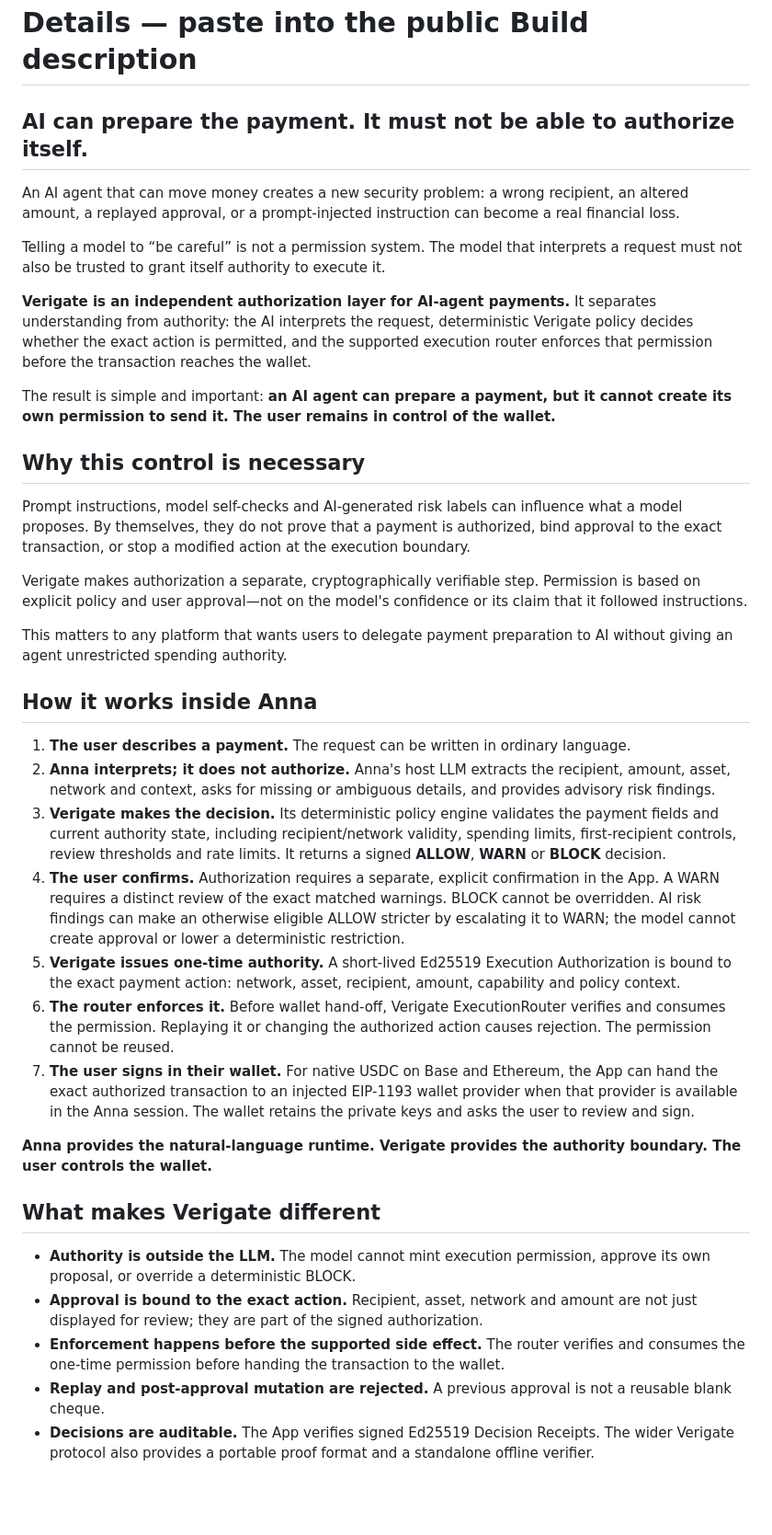
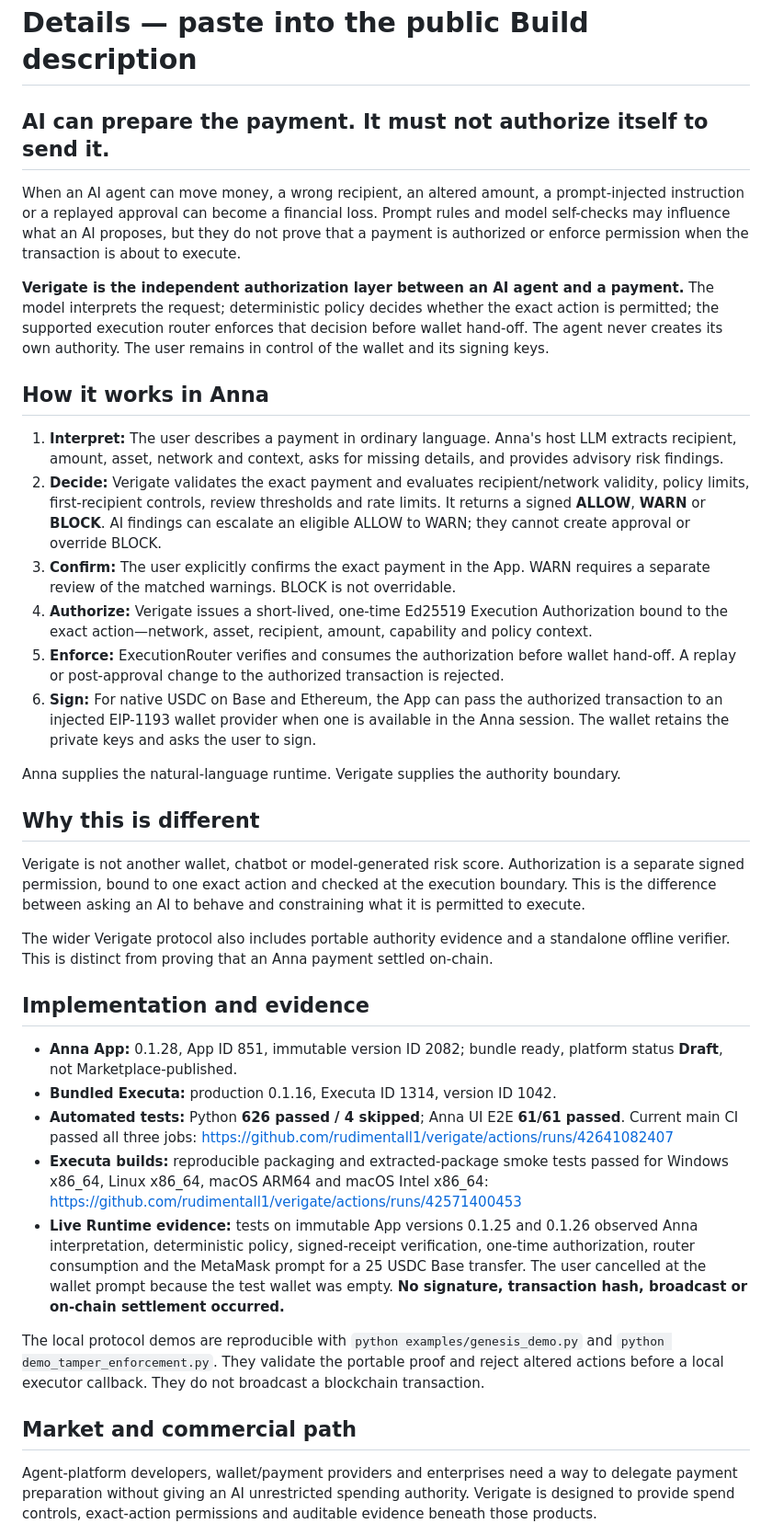
Before and after one commit to rudimentall1/verigate, a Markdown page: submissions/dorahacks/BUILD-50393.md, the part around one of its changes. Shown at 92% size. Rendered like a GitHub page; blank space fills up the shorter version.

```diff
--- a/submissions/dorahacks/BUILD-50393.md
+++ b/submissions/dorahacks/BUILD-50393.md
@@ -22,41 +22,40 @@
 
 # Details — paste into the public Build description
 
-## AI can prepare the payment. It must not be able to authorize itself.
+## AI can prepare the payment. It must not authorize itself to send it.
 
-An AI agent that can move money creates a new security problem: a wrong recipient, an altered amount, a replayed approval, or a prompt-injected instruction can become a real financial loss.
+When an AI agent can move money, a wrong recipient, an altered amount, a prompt-injected instruction or a replayed approval can become a financial loss. Prompt rules and model self-checks may influence what an AI proposes, but they do not prove that a payment is authorized or enforce permission when the transaction is about to execute.
 
-Telling a model to “be careful” is not a permission system. The model that interprets a request must not also be trusted to grant itself authority to execute it.
+**Verigate is the independent authorization layer between an AI agent and a payment.** The model interprets the request; deterministic policy decides whether the exact action is permitted; the supported execution router enforces that decision before wallet hand-off. The agent never creates its own authority. The user remains in control of the wallet and its signing keys.
 
-**Verigate is an independent authorization layer for AI-agent payments.** It separates understanding from authority: the AI interprets the request, deterministic Verigate policy decides whether the exact action is permitted, and the supported execution router enforces that permission before the transaction reaches the wallet.
+## How it works in Anna
 
-The result is simple and important: **an AI agent can prepare a payment, but it cannot create its own permission to send it. The user remains in control of the wallet.**
+1. **Interpret:** The user describes a payment in ordinary language. Anna's host LLM extracts recipient, amount, asset, network and context, asks for missing details, and provides advisory risk findings.
+2. **Decide:** Verigate validates the exact payment and evaluates recipient/network validity, policy limits, first-recipient controls, review thresholds and rate limits. It returns a signed **ALLOW**, **WARN** or **BLOCK**. AI findings can escalate an eligible ALLOW to WARN; they cannot create approval or override BLOCK.
+3. **Confirm:** The user explicitly confirms the exact payment in the App. WARN requires a separate review of the matched warnings. BLOCK is not overridable.
+4. **Authorize:** Verigate issues a short-lived, one-time Ed25519 Execution Authorization bound to the exact action—network, asset, recipient, amount, capability and policy context.
+5. **Enforce:** ExecutionRouter verifies and consumes the authorization before wallet hand-off. A replay or post-approval change to the authorized transaction is rejected.
+6. **Sign:** For native USDC on Base and Ethereum, the App can pass the authorized transaction to an injected EIP-1193 wallet provider when one is available in the Anna session. The wallet retains the private keys and asks the user to sign.
 
-## Why this control is necessary
+Anna supplies the natural-language runtime. Verigate supplies the authority boundary.
 
-Prompt instructions, model self-checks and AI-generated risk labels can influence what a model proposes. By themselves, they do not prove that a payment is authorized, bind approval to the exact transaction, or stop a modified action at the execution boundary.
+## Why this is different
 
-Verigate makes authorization a separate, cryptographically verifiable step. Permission is based on explicit policy and user approval—not on the model's confidence or its claim that it followed instructions.
+Verigate is not another wallet, chatbot or model-generated risk score. Authorization is a separate signed permission, bound to one exact action and checked at the execution boundary. This is the difference between asking an AI to behave and constraining what it is permitted to execute.
 
-This matters to any platform that wants users to delegate payment preparation to AI without giving an agent unrestricted spending authority.
+The wider Verigate protocol also includes portable authority evidence and a standalone offline verifier. This is distinct from proving that an Anna payment settled on-chain.
 
-## How it works inside Anna
+## Implementation and evidence
 
-1. **The user describes a payment.** The request can be written in ordinary language.
-2. **Anna interprets; it does not authorize.** Anna's host LLM extracts the recipient, amount, asset, network and context, asks for missing or ambiguous details, and provides advisory risk findings.
-3. **Verigate makes the decision.** Its deterministic policy engine validates the payment fields and current authority state, including recipient/network validity, spending limits, first-recipient controls, review thresholds and rate limits. It returns a signed **ALLOW**, **WARN** or **BLOCK** decision.
-4. **The user confirms.** Authorization requires a separate, explicit confirmation in the App. A WARN requires a distinct review of the exact matched warnings. BLOCK cannot be overridden. AI risk findings can make an otherwise eligible ALLOW stricter by escalating it to WARN; the model cannot create approval or lower a deterministic restriction.
-5. **Verigate issues one-time authority.** A short-lived Ed25519 Execution Authorization is bound to the exact payment action: network, asset, recipient, amount, capability and policy context.
-6. **The router enforces it.** Before wallet hand-off, Verigate ExecutionRouter verifies and consumes the permission. Replaying it or changing the authorized action causes rejection. The permission cannot be reused.
-7. **The user signs in their wallet.** For native USDC on Base and Ethereum, the App can hand the exact authorized transaction to an injected EIP-1193 wallet provider when that provider is available in the Anna session. The wallet retains the private keys and asks the user to review and sign.
+- **Anna App:** 0.1.28, App ID 851, immutable version ID 2082; bundle ready, platform status **Draft**, not Marketplace-published.
+- **Bundled Executa:** production 0.1.16, Executa ID 1314, version ID 1042.
+- **Automated tests:** Python **626 passed / 4 skipped**; Anna UI E2E **61/61 passed**. Current main CI passed all three jobs: https://github.com/rudimentall1/verigate/actions/runs/42641082407
+- **Executa builds:** reproducible packaging and extracted-package smoke tests passed for Windows x86_64, Linux x86_64, macOS ARM64 and macOS Intel x86_64: https://github.com/rudimentall1/verigate/actions/runs/42571400453
+- **Live Runtime evidence:** tests on immutable App versions 0.1.25 and 0.1.26 observed Anna interpretation, deterministic policy, signed-receipt verification, one-time authorization, router consumption and the MetaMask prompt for a 25 USDC Base transfer. The user cancelled at the wallet prompt because the test wallet was empty. **No signature, transaction hash, broadcast or on-chain settlement occurred.**
 
-**Anna provides the natural-language runtime. Verigate provides the authority boundary. The user controls the wallet.**
+The local protocol demos are reproducible with `python examples/genesis_demo.py` and `python demo_tamper_enforcement.py`. They validate the portable proof and reject altered actions before a local executor callback. They do not broadcast a blockchain transaction.
 
-## What makes Verigate different
+## Market and commercial path
 
-- **Authority is outside the LLM.** The model cannot mint execution permission, approve its own proposal, or override a deterministic BLOCK.
-- **Approval is bound to the exact action.** Recipient, asset, network and amount are not just displayed for review; they are part of the signed authorization.
-- **Enforcement happens before the supported side effect.** The router verifies and consumes the one-time permission before handing the transaction to the wallet.
-- **Replay and post-approval mutation are rejected.** A previous approval is not a reusable blank cheque.
-- **Decisions are auditable.** The App verifies signed Ed25519 Decision Receipts. The wider Verigate protocol also provides a portable proof format and a standalone offline verifier.
+Agent-platform developers, wallet/payment providers and enterprises need a way to delegate payment preparation without giving an AI unrestricted spending authority. Verigate is designed to provide spend controls, exact-action permissions and auditable evidence beneath those products.
 
```
Also changed, not shown: other parts of submissions/dorahacks/BUILD-50393.md (+10 -54 lines).
